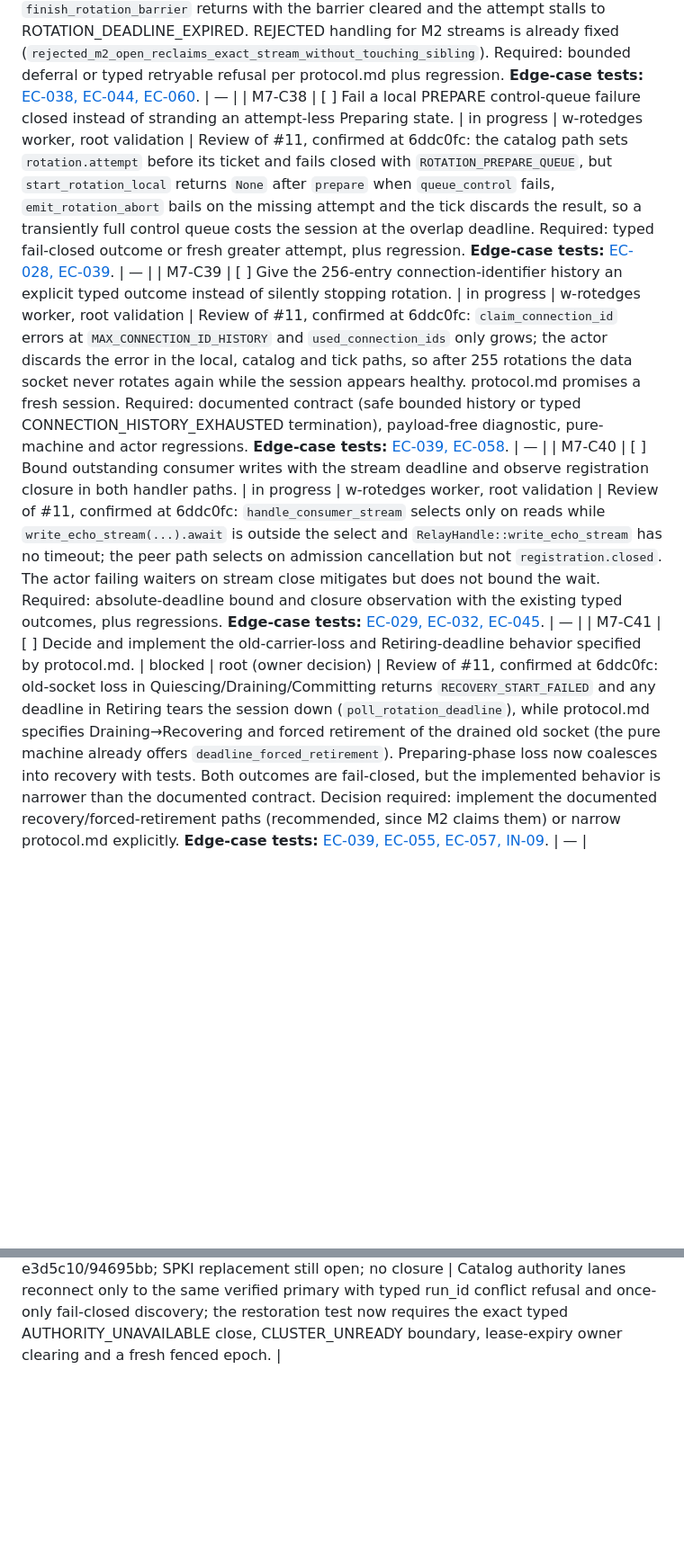
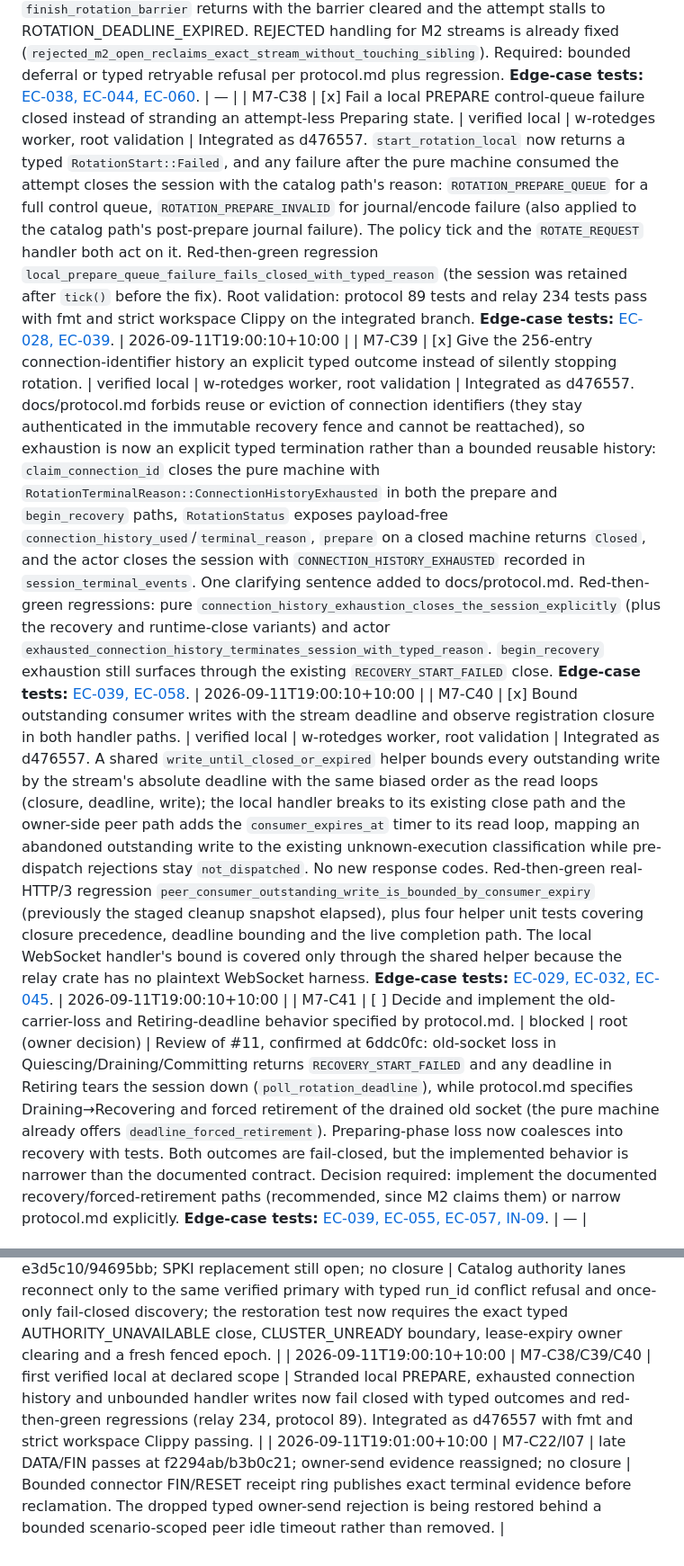
Before and after one commit to andymac4182/agent-tunnel, a Markdown page: docs/tasks.md, 2 parts joined by grey strips. Shown at 90% size. Rendered like a GitHub page; blank space fills up the shorter version.

Commit message:
docs: record the rotation edge closures and late DATA/FIN receipt evidence
Co-Authored-By: Claude Opus 5 <noreply@anthropic.com>

```diff
--- a/docs/tasks.md
+++ b/docs/tasks.md
@@ -154,9 +154,9 @@ partial contributions and identifies the additional integration evidence needed.
 | M7-C35 | [ ] Validate the checked-in `ServeConfig` examples in CI. | planned | root | `examples/m1-relay.toml` shipped `redis_namespace = "agent-tunnel/m1"`, which `validate_namespace` rejects, so the documented `serve --config` failed at startup; corrected to `agent-tunnel-m1` in ffc5691 on 2026-09-11. `check-config` parses only the legacy config, so a `ServeConfig` dry-run command and CI step are required before the example is evidence. **Edge-case tests:** [FP-10, EC-010](m7-edge-cases.md#failure-policy-summary-rows). | — |
 | M7-C36 | [ ] Freeze relay old writers at the immutable rotation fence and hold frozen frames bounded until COMMITTED or ABORTED. | in progress | w-fence worker, root validation | Independent review of #11 (M2 dbe4c03), confirmed at 6ddc0fc: `write_echo_stream_inner`, `close_echo_stream_with_cause` and `queue_peer_terminal_reply` gate only on a missing data writer, so a consumer write during Quiescing/Draining emits beyond the published relay→connector fence on the old carrier (connector drain proof acks above fence) and a write between COMMIT and COMMITTED is dropped from the retiring carrier. No gate writes during quiesce/drain (`m2_acceptance.rs` sends only after each commit). Required: bounded frozen-frame hold charged to the session budget, emission on the candidate after COMMITTED with continuing sequences, resume on ABORTED, deterministic actor regressions and a real-socket traffic-during-rotation regression. **Edge-case tests:** [EC-039, EC-042, EC-058, IN-07](m7-edge-cases.md#numbered-edge-case-inventory). | — |
 | M7-C37 | [ ] Pause new OPEN admission from quiesce until COMMITTED/ABORTED so the fence roster cannot diverge. | in progress | w-fence worker, root validation | Review of #11, confirmed at 6ddc0fc: `open_echo_stream_with_request_id` admits in any phase while `build_fence_snapshot` includes every stream and the pure machine's `frozen()` requires exact roster equality, so an OPEN between QUIESCE and barrier completion yields RosterMismatch, `finish_rotation_barrier` returns with the barrier cleared and the attempt stalls to ROTATION_DEADLINE_EXPIRED. REJECTED handling for M2 streams is already fixed (`rejected_m2_open_reclaims_exact_stream_without_touching_sibling`). Required: bounded deferral or typed retryable refusal per protocol.md plus regression. **Edge-case tests:** [EC-038, EC-044, EC-060](m7-edge-cases.md#numbered-edge-case-inventory). | — |
-| M7-C38 | [ ] Fail a local PREPARE control-queue failure closed instead of stranding an attempt-less Preparing state. | in progress | w-rotedges worker, root validation | Review of #11, confirmed at 6ddc0fc: the catalog path sets `rotation.attempt` before its ticket and fails closed with `ROTATION_PREPARE_QUEUE`, but `start_rotation_local` returns `None` after `prepare` when `queue_control` fails, `emit_rotation_abort` bails on the missing attempt and the tick discards the result, so a transiently full control queue costs the session at the overlap deadline. Required: typed fail-closed outcome or fresh greater attempt, plus regression. **Edge-case tests:** [EC-028, EC-039](m7-edge-cases.md#numbered-edge-case-inventory). | — |
-| M7-C39 | [ ] Give the 256-entry connection-identifier history an explicit typed outcome instead of silently stopping rotation. | in progress | w-rotedges worker, root validation | Review of #11, confirmed at 6ddc0fc: `claim_connection_id` errors at `MAX_CONNECTION_ID_HISTORY` and `used_connection_ids` only grows; the actor discards the error in the local, catalog and tick paths, so after 255 rotations the data socket never rotates again while the session appears healthy. protocol.md promises a fresh session. Required: documented contract (safe bounded history or typed CONNECTION_HISTORY_EXHAUSTED termination), payload-free diagnostic, pure-machine and actor regressions. **Edge-case tests:** [EC-039, EC-058](m7-edge-cases.md#numbered-edge-case-inventory). | — |
-| M7-C40 | [ ] Bound outstanding consumer writes with the stream deadline and observe registration closure in both handler paths. | in progress | w-rotedges worker, root validation | Review of #11, confirmed at 6ddc0fc: `handle_consumer_stream` selects only on reads while `write_echo_stream(...).await` is outside the select and `RelayHandle::write_echo_stream` has no timeout; the peer path selects on admission cancellation but not `registration.closed`. The actor failing waiters on stream close mitigates but does not bound the wait. Required: absolute-deadline bound and closure observation with the existing typed outcomes, plus regressions. **Edge-case tests:** [EC-029, EC-032, EC-045](m7-edge-cases.md#numbered-edge-case-inventory). | — |
+| M7-C38 | [x] Fail a local PREPARE control-queue failure closed instead of stranding an attempt-less Preparing state. | verified local | w-rotedges worker, root validation | Integrated as d476557. `start_rotation_local` now returns a typed `RotationStart::Failed`, and any failure after the pure machine consumed the attempt closes the session with the catalog path's reason: `ROTATION_PREPARE_QUEUE` for a full control queue, `ROTATION_PREPARE_INVALID` for journal/encode failure (also applied to the catalog path's post-prepare journal failure). The policy tick and the `ROTATE_REQUEST` handler both act on it. Red-then-green regression `local_prepare_queue_failure_fails_closed_with_typed_reason` (the session was retained after `tick()` before the fix). Root validation: protocol 89 tests and relay 234 tests pass with fmt and strict workspace Clippy on the integrated branch. **Edge-case tests:** [EC-028, EC-039](m7-edge-cases.md#numbered-edge-case-inventory). | 2026-09-11T19:00:10+10:00 |
+| M7-C39 | [x] Give the 256-entry connection-identifier history an explicit typed outcome instead of silently stopping rotation. | verified local | w-rotedges worker, root validation | Integrated as d476557. docs/protocol.md forbids reuse or eviction of connection identifiers (they stay authenticated in the immutable recovery fence and cannot be reattached), so exhaustion is now an explicit typed termination rather than a bounded reusable history: `claim_connection_id` closes the pure machine with `RotationTerminalReason::ConnectionHistoryExhausted` in both the prepare and `begin_recovery` paths, `RotationStatus` exposes payload-free `connection_history_used`/`terminal_reason`, `prepare` on a closed machine returns `Closed`, and the actor closes the session with `CONNECTION_HISTORY_EXHAUSTED` recorded in `session_terminal_events`. One clarifying sentence added to docs/protocol.md. Red-then-green regressions: pure `connection_history_exhaustion_closes_the_session_explicitly` (plus the recovery and runtime-close variants) and actor `exhausted_connection_history_terminates_session_with_typed_reason`. `begin_recovery` exhaustion still surfaces through the existing `RECOVERY_START_FAILED` close. **Edge-case tests:** [EC-039, EC-058](m7-edge-cases.md#numbered-edge-case-inventory). | 2026-09-11T19:00:10+10:00 |
+| M7-C40 | [x] Bound outstanding consumer writes with the stream deadline and observe registration closure in both handler paths. | verified local | w-rotedges worker, root validation | Integrated as d476557. A shared `write_until_closed_or_expired` helper bounds every outstanding write by the stream's absolute deadline with the same biased order as the read loops (closure, deadline, write); the local handler breaks to its existing close path and the owner-side peer path adds the `consumer_expires_at` timer to its read loop, mapping an abandoned outstanding write to the existing unknown-execution classification while pre-dispatch rejections stay `not_dispatched`. No new response codes. Red-then-green real-HTTP/3 regression `peer_consumer_outstanding_write_is_bounded_by_consumer_expiry` (previously the staged cleanup snapshot elapsed), plus four helper unit tests covering closure precedence, deadline bounding and the live completion path. The local WebSocket handler's bound is covered only through the shared helper because the relay crate has no plaintext WebSocket harness. **Edge-case tests:** [EC-029, EC-032, EC-045](m7-edge-cases.md#numbered-edge-case-inventory). | 2026-09-11T19:00:10+10:00 |
 | M7-C41 | [ ] Decide and implement the old-carrier-loss and Retiring-deadline behavior specified by protocol.md. | blocked | root (owner decision) | Review of #11, confirmed at 6ddc0fc: old-socket loss in Quiescing/Draining/Committing returns `RECOVERY_START_FAILED` and any deadline in Retiring tears the session down (`poll_rotation_deadline`), while protocol.md specifies Draining→Recovering and forced retirement of the drained old socket (the pure machine already offers `deadline_forced_retirement`). Preparing-phase loss now coalesces into recovery with tests. Both outcomes are fail-closed, but the implemented behavior is narrower than the documented contract. Decision required: implement the documented recovery/forced-retirement paths (recommended, since M2 claims them) or narrow protocol.md explicitly. **Edge-case tests:** [EC-039, EC-055, EC-057, IN-09](m7-edge-cases.md#numbered-edge-case-inventory). | — |
 
 ### Open M7 integration and acceptance tasks
@@ -434,3 +434,5 @@ evidence for verified events; a baseline is an observed count, not a completion.
 | 2026-09-11T14:56:40+10:00 | M7-C34 | first verified local at declared scope | jsonwebtoken 10.3.0 upgrade integrated at f87034f with configuration-time key bounds and sixteen strict-validation tests; fmt, strict Clippy, workspace 759/0/47 and explicit Redis catalog suites pass on the integrated branch. Hosted CI remains blocked by the account billing state. |
 | 2026-09-11T14:58:50+10:00 | M7-C17 | mutation coverage integrated at eabbdd9; two inline-gate gaps recorded; no closure | All structured acceptance validators now have named mutation tables and complete fixtures; `verify-m7-cluster` and the M1/M2 inline scenario gates still lack pure validators. |
 | 2026-09-11T19:01:30+10:00 | M7-C06 | configured restoration passes at e3d5c10/94695bb; SPKI replacement still open; no closure | Catalog authority lanes reconnect only to the same verified primary with typed run_id conflict refusal and once-only fail-closed discovery; the restoration test now requires the exact typed AUTHORITY_UNAVAILABLE close, CLUSTER_UNREADY boundary, lease-expiry owner clearing and a fresh fenced epoch. |
+| 2026-09-11T19:00:10+10:00 | M7-C38/C39/C40 | first verified local at declared scope | Stranded local PREPARE, exhausted connection history and unbounded handler writes now fail closed with typed outcomes and red-then-green regressions (relay 234, protocol 89). Integrated as d476557 with fmt and strict workspace Clippy passing. |
+| 2026-09-11T19:01:00+10:00 | M7-C22/I07 | late DATA/FIN passes at f2294ab/b3b0c21; owner-send evidence reassigned; no closure | Bounded connector FIN/RESET receipt ring publishes exact terminal evidence before reclamation. The dropped typed owner-send rejection is being restored behind a bounded scenario-scoped peer idle timeout rather than removed. |
```
Also changed, not shown: other parts of docs/tasks.md (+2 -2 lines).
